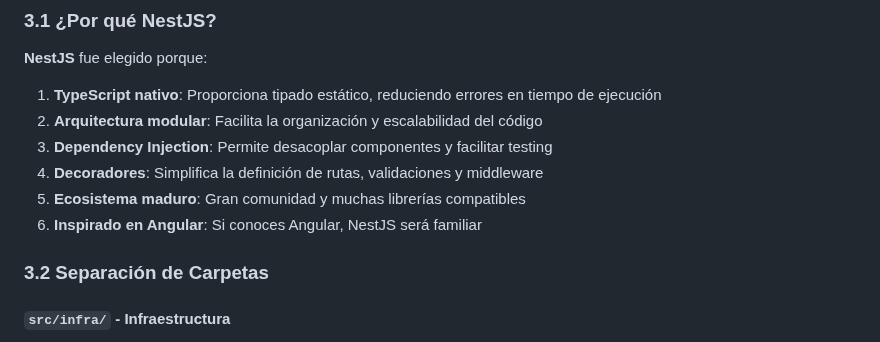
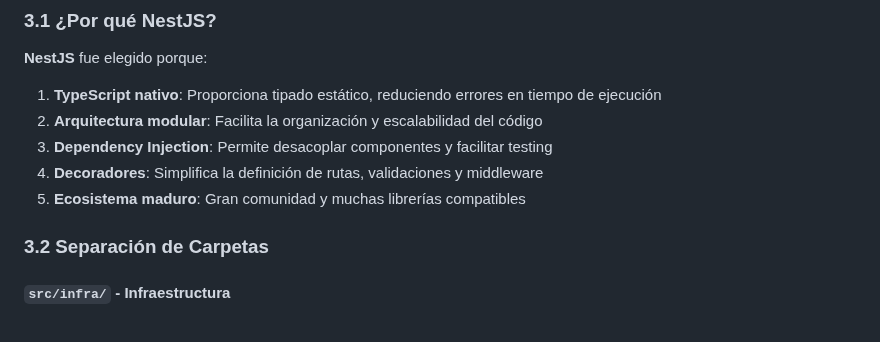
Before and after one commit to leandrotraficante/flight-search-service, a Markdown page: README.md, the part around the change. Drawn GitHub-style.

Commit message:
chore: remove outdated information from README
- Removed the line referencing Angular to streamline the README content and focus on the unique aspects of the project.
- This change enhances clarity and relevance for new users and contributors.

```diff
--- a/README.md
+++ b/README.md
@@ -122,7 +122,6 @@ Proveedor Externo (API, BD, etc.)
 3. **Dependency Injection**: Permite desacoplar componentes y facilitar testing
 4. **Decoradores**: Simplifica la definición de rutas, validaciones y middleware
 5. **Ecosistema maduro**: Gran comunidad y muchas librerías compatibles
-6. **Inspirado en Angular**: Si conoces Angular, NestJS será familiar
 
 ### 3.2 Separación de Carpetas
 
```
